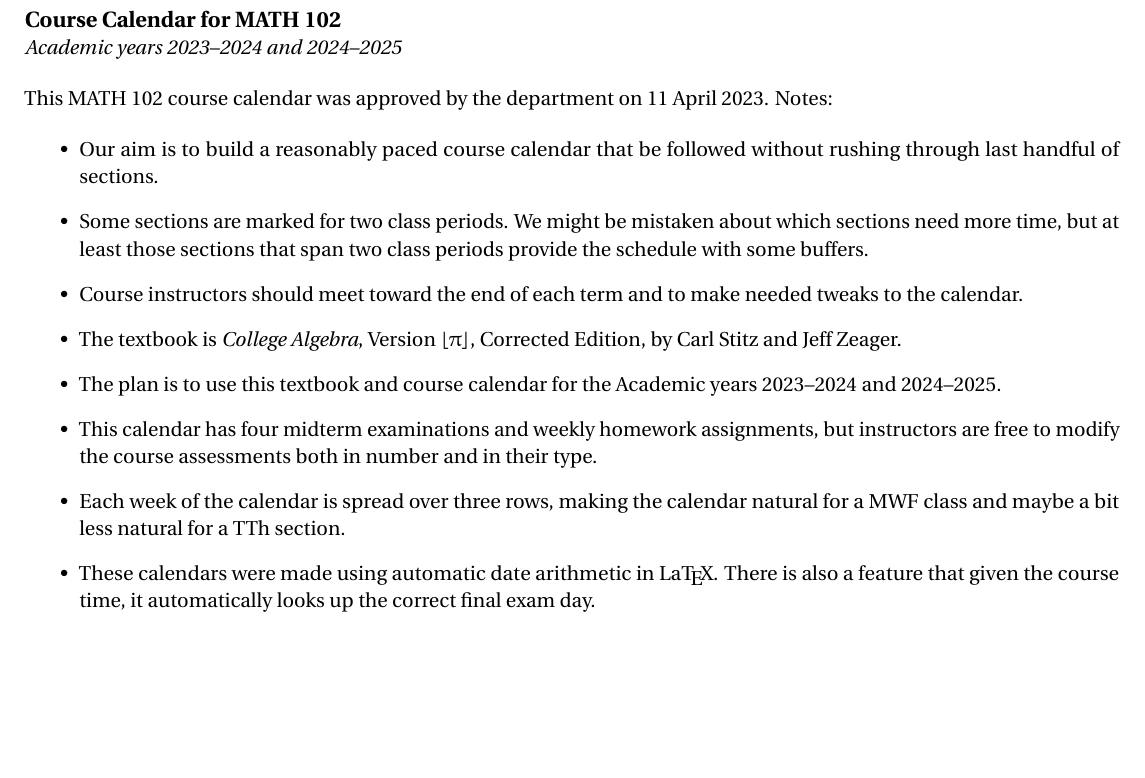
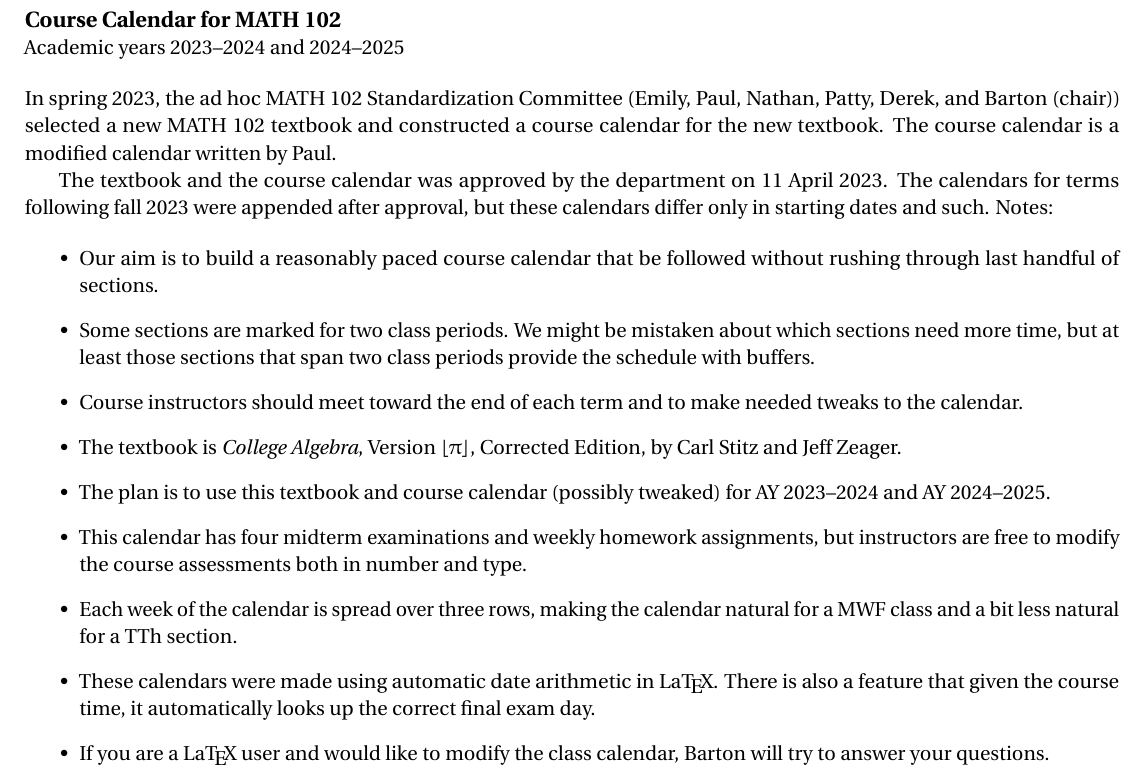
Before and after one commit to barton-willis/course-calendar-latex, a LaTeX document (class-calendar-mwf-classes.tex): part of page 1 of 5, cut so that both start at the same text, the shorter picture padded with empty space. Compiled offline with pdfLaTeX.

Commit message:
up date spring calendar

```diff
--- a/class-calendar-mwf-classes.tex
+++ b/class-calendar-mwf-classes.tex
@@ -133,11 +133,16 @@
 \large
 \textbf{Course Calendar for MATH 102} \\
 \normalsize
-\emph{Academic years 2023--2024 and 2024--2025}
+Academic years 2023--2024 and 2024--2025
 \end{flushleft}
 
-\noindent This MATH 102 course calendar was approved by the department on 11 April 2023.
-Notes:
+\noindent In spring 2023, the ad hoc MATH 102 Standardization Committee (Emily, Paul, Nathan, Patty, Derek,
+and Barton (chair)) selected a new MATH 102 textbook and constructed a course calendar for the new textbook. The course
+calendar is a modified calendar written by Paul.
+
+The textbook and the course calendar was approved by the department on 11 April 2023.
+The calendars for terms following fall 2023 were appended after approval,
+but these calendars differ only in starting dates and such.  Notes:
 
 \begin{itemize}
 
@@ -148,7 +153,7 @@ sections.
 \item Some sections are marked for two class periods. We might be
 mistaken about which sections need more time, but at least those
 sections that span two class periods provide the schedule with
-some buffers.
+buffers.
 
 \item Course instructors should meet toward the end of each term
 and to make needed tweaks to the calendar.
@@ -156,18 +161,23 @@ and to make needed tweaks to the calendar.
 \item The textbook is \emph{College Algebra}, Version $\lfloor \uppi \rfloor$,
 Corrected Edition, by Carl Stitz and Jeff Zeager.
 
-\item The plan is to use this textbook and course calendar for the Academic years 2023--2024 and 2024--2025.
+\item The plan is to use this textbook and  course calendar (possibly tweaked)
+for AY  2023--2024 and AY 2024--2025.
 
 \item This calendar has four midterm examinations and weekly homework
  assignments, but instructors are free to modify the course
- assessments both in number and in their type.
+ assessments both in number and type.
 
 \item Each week of the calendar is spread over three rows, making the calendar natural
- for a MWF class and maybe a bit less natural for a TTh section.
+ for a MWF class and a bit less natural for a TTh section.
 
 \item These calendars were made using automatic date arithmetic in La\TeX.
 There is also a feature that given the course time, it automatically
 looks up the correct final exam day.
+
+\item If you are a La\TeX\/ user and would like to modify the class
+calendar, Barton will try to answer your questions.
+
 
 \end{itemize}
 \vfill
```
Also changed, not shown: class-calendar-mwf-classes.pdf, class-calendar-mwf-classes.tex (12 more changed lines).
